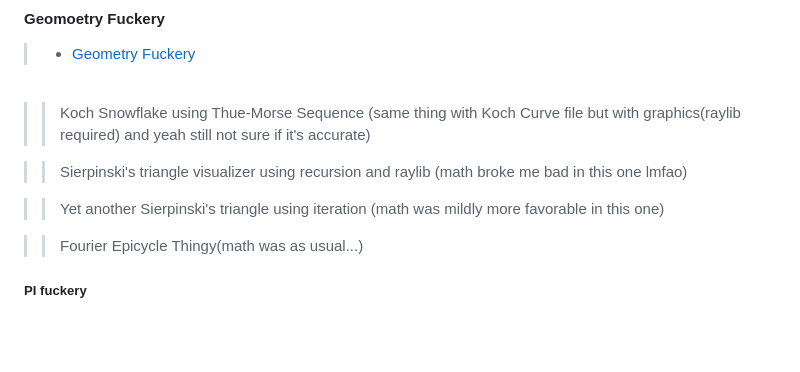
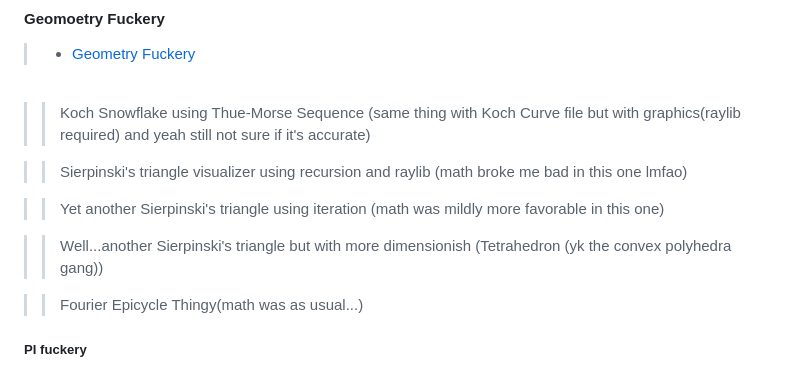
Before and after one commit to neurmancer/Basic-C-Examples, a Markdown page: README.md, the part around the change. Rendered like a GitHub page; blank space fills up the shorter version.

```diff
--- a/README.md
+++ b/README.md
@@ -173,6 +173,8 @@
 > > Sierpinski's triangle visualizer using recursion and raylib (math broke me bad in this one lmfao)
 
 > > Yet another Sierpinski's triangle using iteration (math was mildly more favorable in this one)
+
+> > Well...another Sierpinski's triangle but with more dimensionish (Tetrahedron (yk the convex polyhedra gang))
 
 > > Fourier Epicycle Thingy(math was as usual...)
 
```
Also changed, not shown: futureShit.md (+1 -1 lines).
